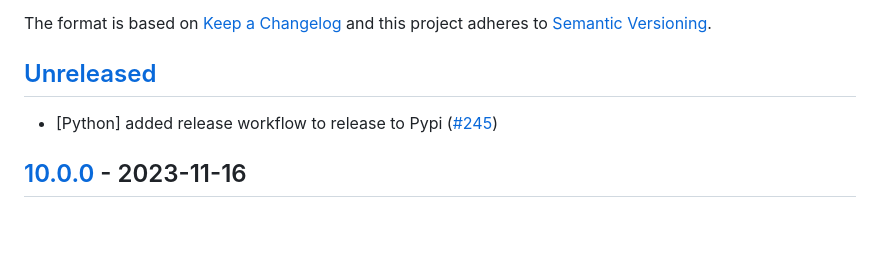
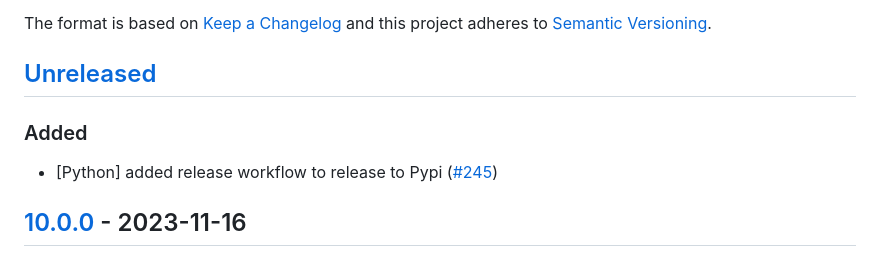
Before and after one commit to cucumber/ci-environment, a Markdown page: CHANGELOG.md, the part around the change. Rendered like a GitHub page; blank space fills up the shorter version.

Commit message:
Correct Changelog.md

```diff
--- a/CHANGELOG.md
+++ b/CHANGELOG.md
@@ -6,6 +6,7 @@ The format is based on [Keep a Changelog](http://keepachangelog.com/)
 and this project adheres to [Semantic Versioning](http://semver.org/).
 
 ## [Unreleased]
+### Added
 - [Python] added release workflow to release to Pypi ([#245](https://github.com/cucumber/ci-environment/pull/245))
 
 ## [10.0.0] - 2023-11-16
```
